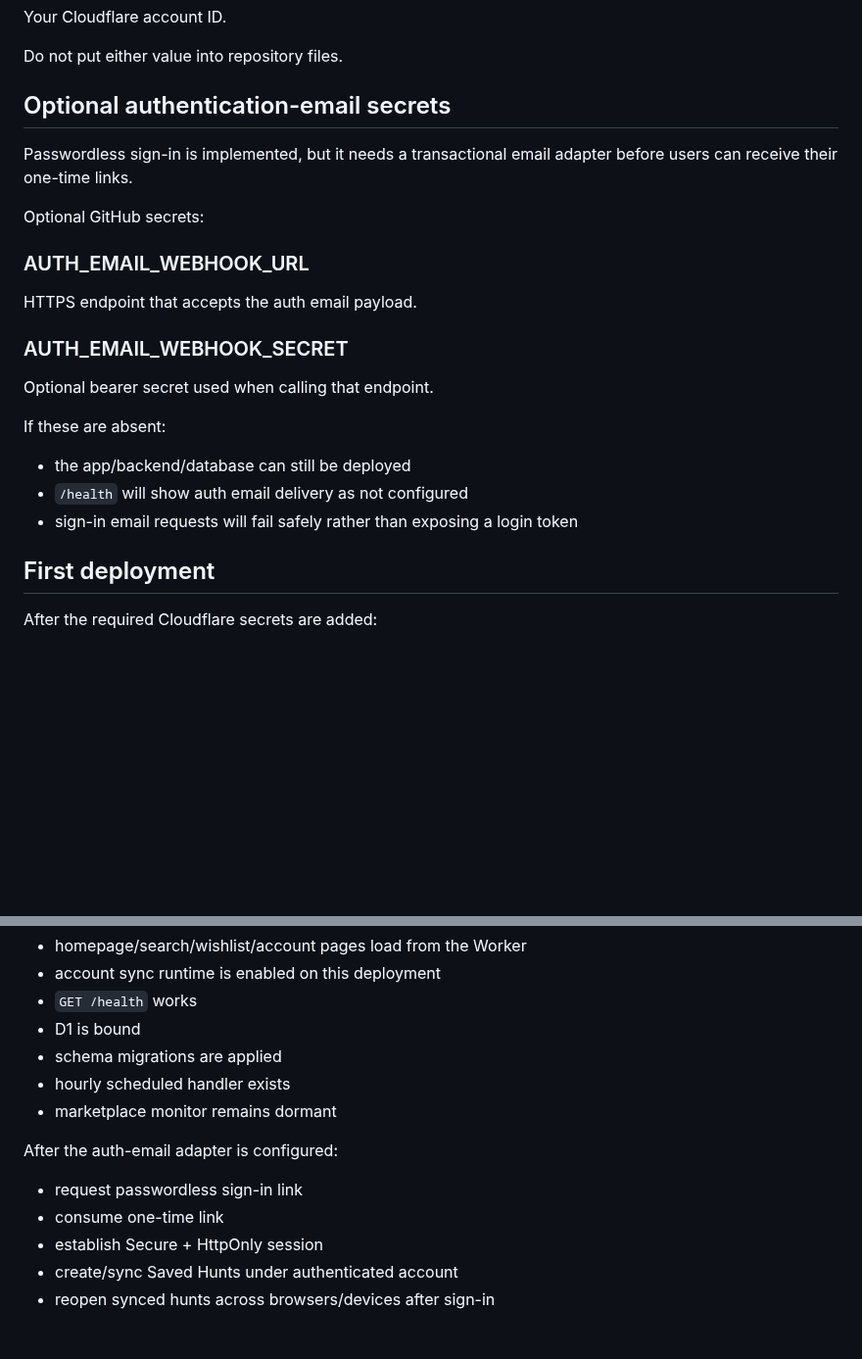
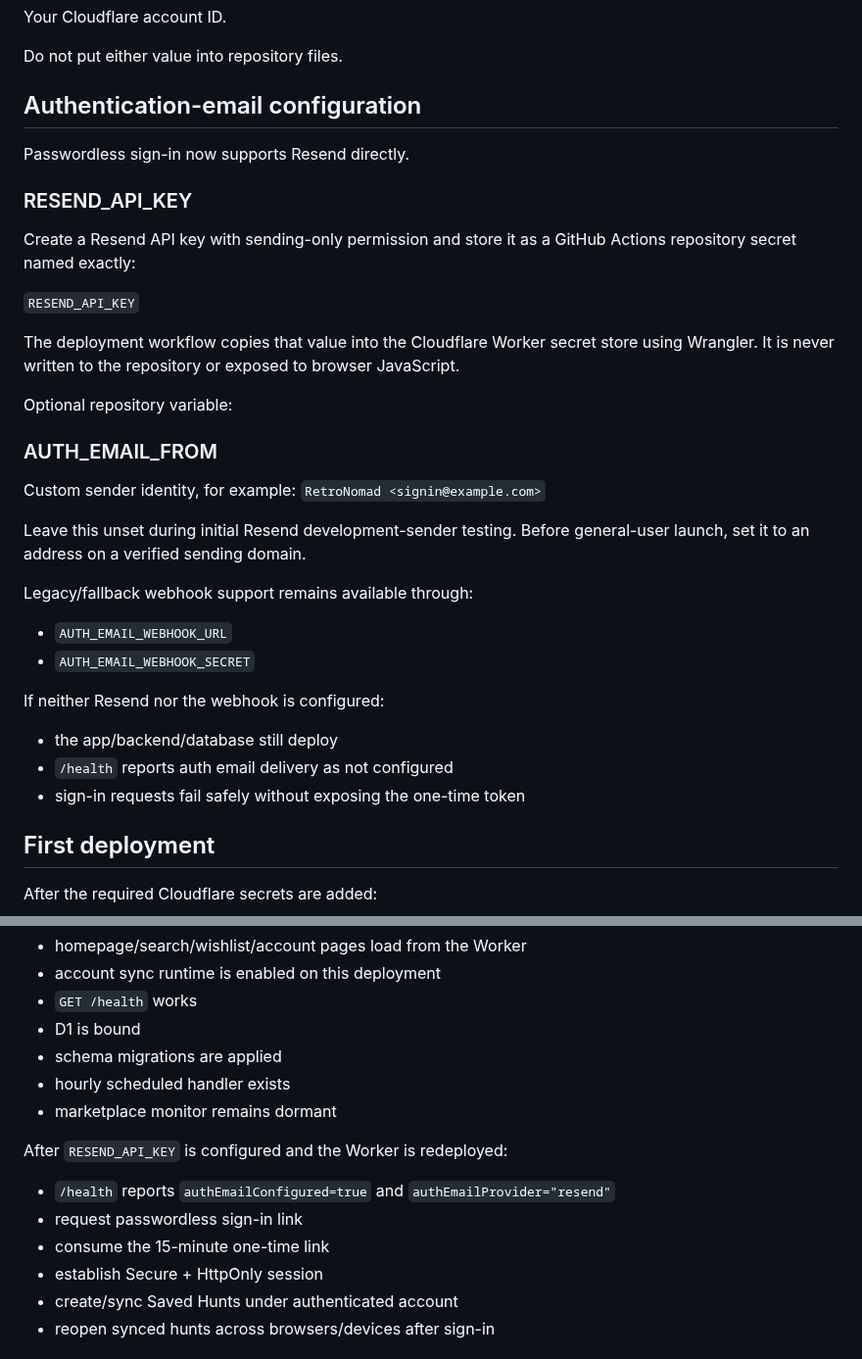
Before and after one commit to channel9ch9-source/RetroNomad, a Markdown page: CLOUDFLARE_DEPLOYMENT.md, 2 parts joined by grey strips. Shown at 98% size. Rendered like a GitHub page; blank space fills up the shorter version.

Commit message:
Document Resend deployment setup

```diff
--- a/CLOUDFLARE_DEPLOYMENT.md
+++ b/CLOUDFLARE_DEPLOYMENT.md
@@ -76,24 +76,35 @@ Your Cloudflare account ID.
 
 Do not put either value into repository files.
 
-## Optional authentication-email secrets
+## Authentication-email configuration
 
-Passwordless sign-in is implemented, but it needs a transactional email adapter before users can receive their one-time links.
+Passwordless sign-in now supports Resend directly.
 
-Optional GitHub secrets:
+### RESEND_API_KEY
 
-### AUTH_EMAIL_WEBHOOK_URL
+Create a Resend API key with sending-only permission and store it as a GitHub Actions repository secret named exactly:
 
-HTTPS endpoint that accepts the auth email payload.
+`RESEND_API_KEY`
 
-### AUTH_EMAIL_WEBHOOK_SECRET
+The deployment workflow copies that value into the Cloudflare Worker secret store using Wrangler. It is never written to the repository or exposed to browser JavaScript.
 
-Optional bearer secret used when calling that endpoint.
+Optional repository variable:
 
-If these are absent:
-- the app/backend/database can still be deployed
-- `/health` will show auth email delivery as not configured
-- sign-in email requests will fail safely rather than exposing a login token
+### AUTH_EMAIL_FROM
+
+Custom sender identity, for example:
+`RetroNomad <signin@example.com>`
+
+Leave this unset during initial Resend development-sender testing. Before general-user launch, set it to an address on a verified sending domain.
+
+Legacy/fallback webhook support remains available through:
+- `AUTH_EMAIL_WEBHOOK_URL`
+- `AUTH_EMAIL_WEBHOOK_SECRET`
+
+If neither Resend nor the webhook is configured:
+- the app/backend/database still deploy
+- `/health` reports auth email delivery as not configured
+- sign-in requests fail safely without exposing the one-time token
 
 ## First deployment
 
@@ -120,9 +131,10 @@ Without email configured:
 - hourly scheduled handler exists
 - marketplace monitor remains dormant
 
-After the auth-email adapter is configured:
+After `RESEND_API_KEY` is configured and the Worker is redeployed:
+- `/health` reports `authEmailConfigured=true` and `authEmailProvider="resend"`
 - request passwordless sign-in link
-- consume one-time link
+- consume the 15-minute one-time link
 - establish Secure + HttpOnly session
 - create/sync Saved Hunts under authenticated account
 - reopen synced hunts across browsers/devices after sign-in
```
